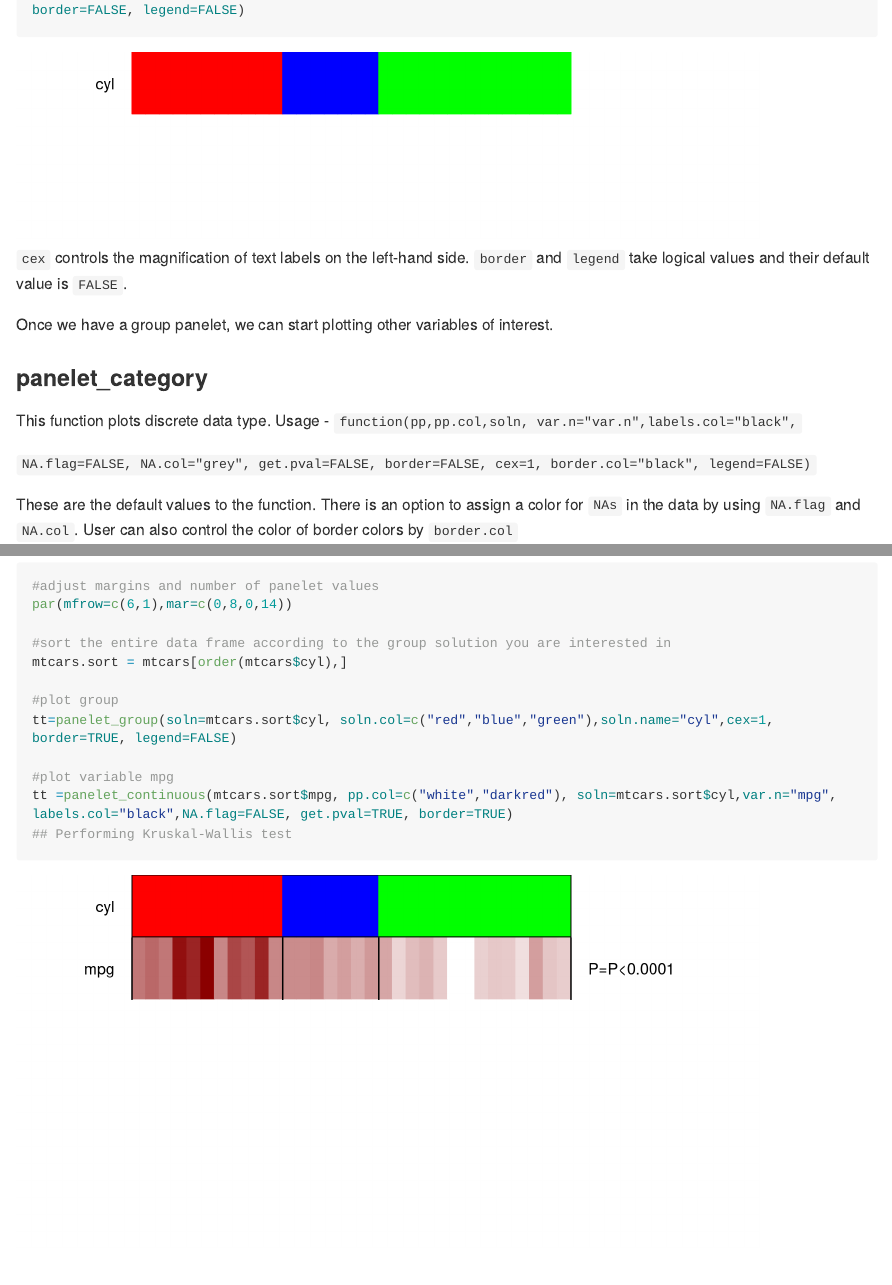
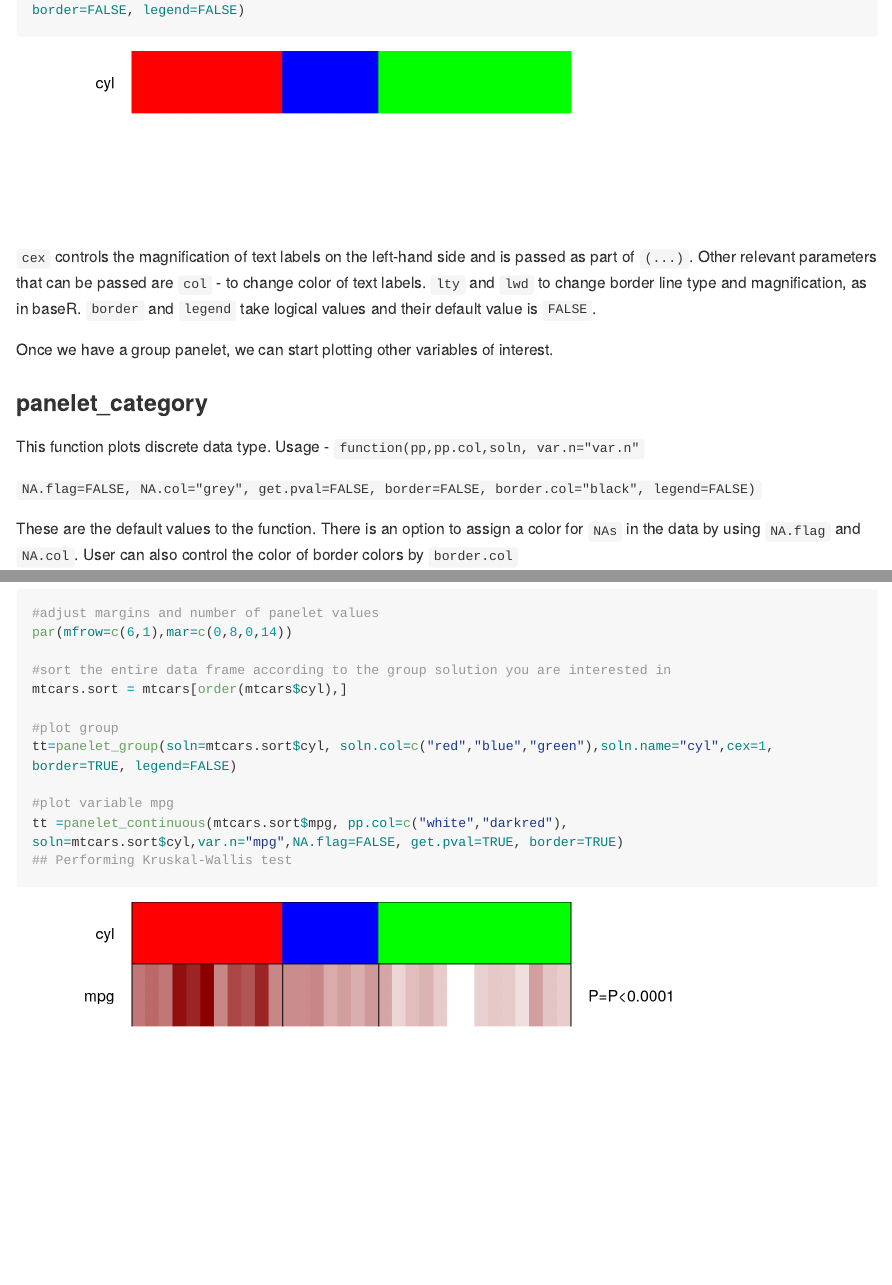
Before and after one commit to arorarshi/panelmap, an R Markdown document (README.Rmd): the page in a window 1100 px wide, from 3780 px down before the commit and from 3730 px down after it, so that both start at the same text, and a second part further down, joined at a grey line. The pictures show the output file README.md that the author committed with the source, drawn offline in the style of GitHub; long lines of code are wrapped.

Commit message:
changes to readme

````diff
--- a/README.Rmd
+++ b/README.Rmd
@@ -116,15 +116,15 @@ tt=panelet_group(soln=mtcars.sort$cyl, soln.col=c("red","blue","green"),soln.nam
 
 ```
 
-`cex` controls the magnification of text labels on the left-hand side. `border` and `legend` take logical values and their default value is `FALSE`.
+`cex` controls the magnification of text labels on the left-hand side and is passed as part of `(...)`. Other relevant parameters that can be passed are `col` - to change color of text labels. `lty` and `lwd` to change border line type and magnification, as in baseR. `border` and `legend` take logical values and their default value is `FALSE`.
 
 Once we have a group panelet, we can start plotting other variables of interest.
 
 ### panelet_category
 
-This function plots discrete data type. Usage - `function(pp,pp.col,soln, var.n="var.n",labels.col="black",`
+This function plots discrete data type. Usage - `function(pp,pp.col,soln, var.n="var.n"`
 
-`NA.flag=FALSE, NA.col="grey", get.pval=FALSE, border=FALSE, cex=1, border.col="black", legend=FALSE)`
+`NA.flag=FALSE, NA.col="grey", get.pval=FALSE, border=FALSE, border.col="black", legend=FALSE)`
 
 These are the default values to the function. There is an option to assign a color for `NAs` in the data by using `NA.flag` and `NA.col`. User can also control the color of border colors by `border.col`
 
@@ -171,7 +171,7 @@ mtcars.sort = mtcars[order(mtcars$cyl),]
 tt=panelet_group(soln=mtcars.sort$cyl, soln.col=c("red","blue","green"),soln.name="cyl",cex=1, border=TRUE, legend=FALSE)
 
 #plot variable mpg
-tt =panelet_continuous(mtcars.sort$mpg, pp.col=c("white","darkred"), soln=mtcars.sort$cyl,var.n="mpg", labels.col="black",NA.flag=FALSE, get.pval=TRUE, border=TRUE)
+tt =panelet_continuous(mtcars.sort$mpg, pp.col=c("white","darkred"), soln=mtcars.sort$cyl,var.n="mpg",NA.flag=FALSE, get.pval=TRUE, border=TRUE)
 
 ```
 
````
Also changed, not shown: README.md, README_figures/README-unnamed-chunk-3-1.png, README_figures/README-unnamed-chunk-4-1.png, README_figures/README-unnamed-chunk-5-1.png, README_figures/README-unnamed-chunk-6-1.png, README_figures/README-unnamed-chunk-7-1.png, README.Rmd (2 more changed lines).
